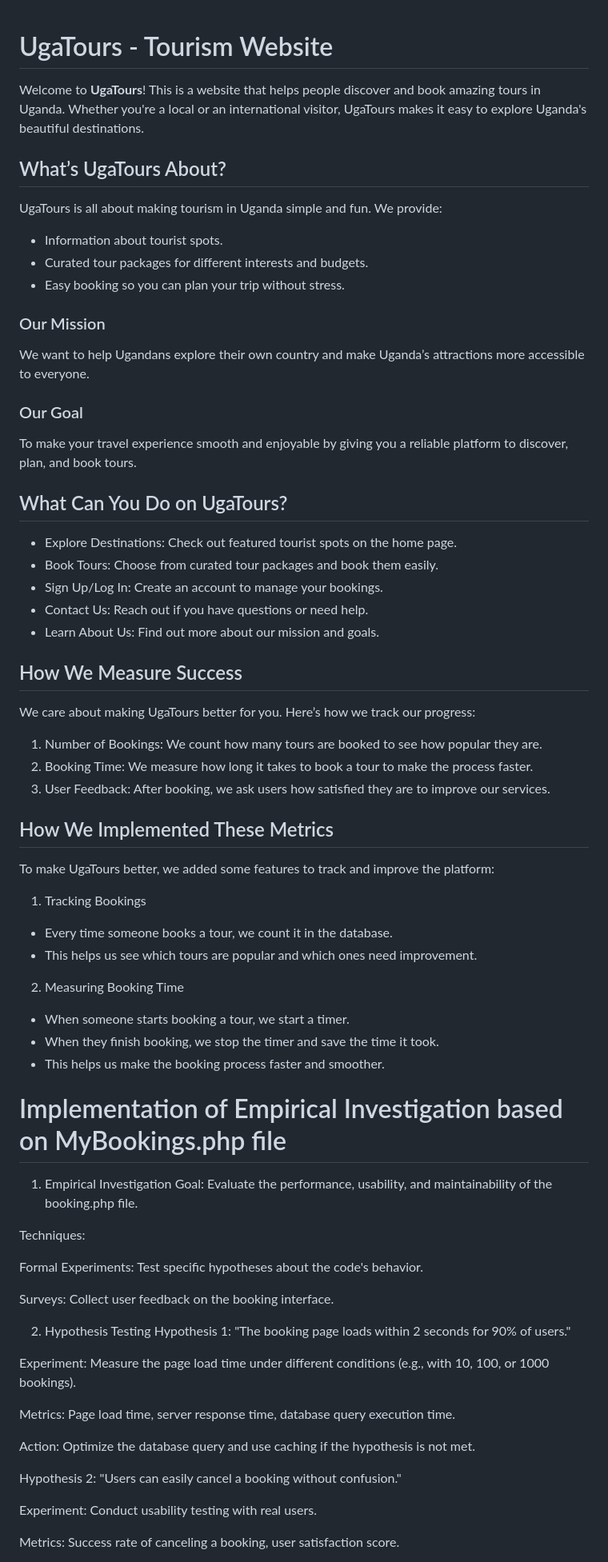
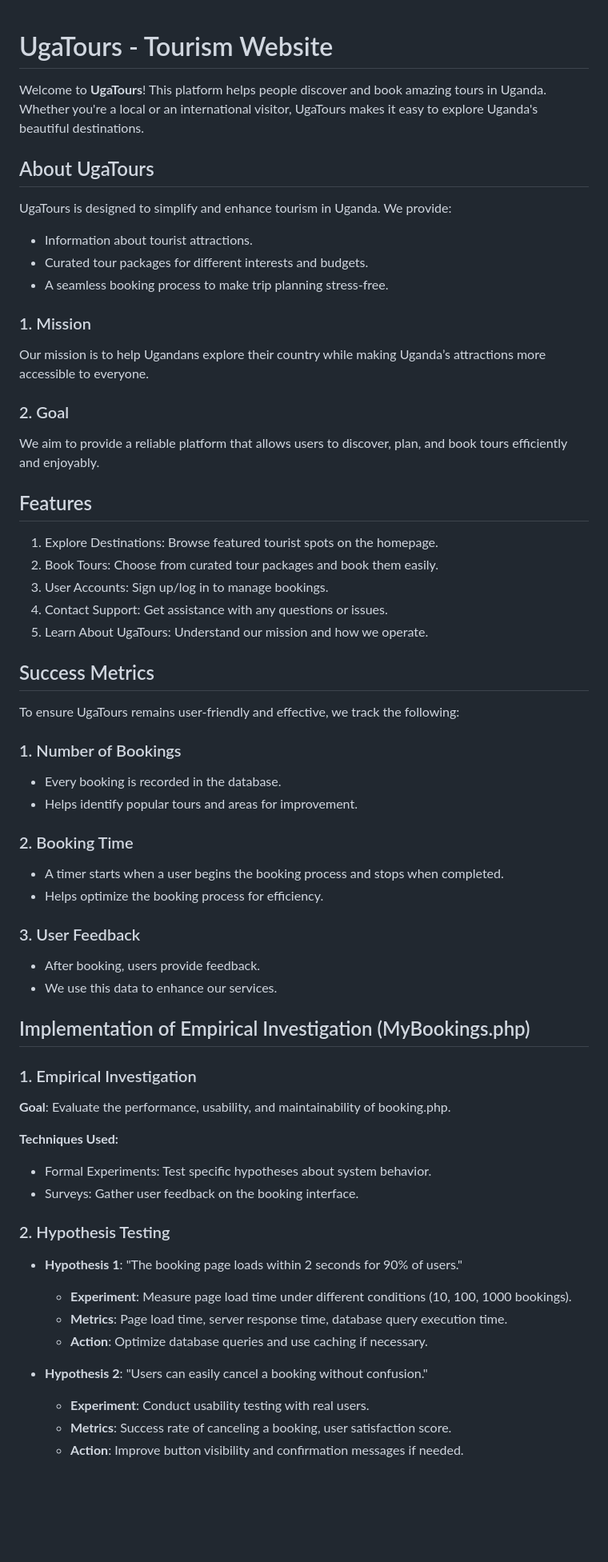
Before and after one commit to AkandindaJunior1/UGA-TOURS, a Markdown page: README.md, the part around one of its changes. Shown at 80% size. Drawn GitHub-style; blank space fills up the shorter version.

```diff
--- a/README.md
+++ b/README.md
@@ -1,72 +1,61 @@
 # UgaTours - Tourism Website
 
-Welcome to **UgaTours**! This is a website that helps people discover and book amazing tours in Uganda. Whether you're a local or an international visitor, UgaTours makes it easy to explore Uganda's beautiful destinations.
-
-## What’s UgaTours About?
-
-UgaTours is all about making tourism in Uganda simple and fun. We provide:
-- Information about tourist spots.
-- Curated tour packages for different interests and budgets.
-- Easy booking so you can plan your trip without stress.
-
-### Our Mission
-We want to help Ugandans explore their own country and make Uganda’s attractions more accessible to everyone.
-
-### Our Goal
-To make your travel experience smooth and enjoyable by giving you a reliable platform to discover, plan, and book tours.
-
-## What Can You Do on UgaTours?
-
-- Explore Destinations: Check out featured tourist spots on the home page.
-- Book Tours: Choose from curated tour packages and book them easily.
-- Sign Up/Log In: Create an account to manage your bookings.
-- Contact Us: Reach out if you have questions or need help.
-- Learn About Us: Find out more about our mission and goals.
-
-## How We Measure Success
-
-We care about making UgaTours better for you. Here’s how we track our progress:
-
-1. Number of Bookings: We count how many tours are booked to see how popular they are.
-2. Booking Time: We measure how long it takes to book a tour to make the process faster.
-3. User Feedback: After booking, we ask users how satisfied they are to improve our services.
+Welcome to **UgaTours**! This platform helps people discover and book amazing tours in Uganda. Whether you're a local or an international visitor, UgaTours makes it easy to explore Uganda's beautiful destinations.
 
 
-## How We Implemented These Metrics
+## About UgaTours
+UgaTours is designed to simplify and enhance tourism in Uganda. We provide:
+- Information about tourist attractions.
+- Curated tour packages for different interests and budgets.
+- A seamless booking process to make trip planning stress-free.
 
-To make UgaTours better, we added some features to track and improve the platform:
+### 1. Mission
+Our mission is to help Ugandans explore their country while making Uganda’s attractions more accessible to everyone.
 
-1. Tracking Bookings
-- Every time someone books a tour, we count it in the database.
-- This helps us see which tours are popular and which ones need improvement.
+### 2. Goal
+We aim to provide a reliable platform that allows users to discover, plan, and book tours efficiently and enjoyably.
 
-2. Measuring Booking Time
-- When someone starts booking a tour, we start a timer.
-- When they finish booking, we stop the timer and save the time it took.
-- This helps us make the booking process faster and smoother.
 
-# Implementation of Empirical Investigation based on MyBookings.php file
-1. Empirical Investigation
-Goal: Evaluate the performance, usability, and maintainability of the booking.php file.
+## Features
+1. Explore Destinations: Browse featured tourist spots on the homepage.
+2. Book Tours: Choose from curated tour packages and book them easily.
+3. User Accounts: Sign up/log in to manage bookings.
+4. Contact Support: Get assistance with any questions or issues.
+5. Learn About UgaTours: Understand our mission and how we operate.
 
-Techniques:
 
-Formal Experiments: Test specific hypotheses about the code's behavior.
+## Success Metrics
+To ensure UgaTours remains user-friendly and effective, we track the following:
 
-Surveys: Collect user feedback on the booking interface.
+### 1. Number of Bookings
+- Every booking is recorded in the database.
+- Helps identify popular tours and areas for improvement.
 
-2. Hypothesis Testing
-Hypothesis 1: "The booking page loads within 2 seconds for 90% of users."
+### 2. Booking Time
+- A timer starts when a user begins the booking process and stops when completed.
+- Helps optimize the booking process for efficiency.
 
-Experiment: Measure the page load time under different conditions (e.g., with 10, 100, or 1000 bookings).
+### 3. User Feedback
+- After booking, users provide feedback.
+- We use this data to enhance our services.
 
-Metrics: Page load time, server response time, database query execution time.
 
-Action: Optimize the database query and use caching if the hypothesis is not met.
+## Implementation of Empirical Investigation (MyBookings.php)
+### 1. Empirical Investigation
+**Goal**: Evaluate the performance, usability, and maintainability of booking.php.
 
-Hypothesis 2: "Users can easily cancel a booking without confusion."
+**Techniques Used:**
+- Formal Experiments: Test specific hypotheses about system behavior.
+- Surveys: Gather user feedback on the booking interface.
 
-Experiment: Conduct usability testing with real users.
+### 2. Hypothesis Testing
+- **Hypothesis 1**: "The booking page loads within 2 seconds for 90% of users."
+  - **Experiment**: Measure page load time under different conditions (10, 100, 1000 bookings).
+  - **Metrics**: Page load time, server response time, database query execution time.
+  - **Action**: Optimize database queries and use caching if necessary.
 
-Metrics: Success rate of canceling a booking, user satisfaction score.
+- **Hypothesis 2**: "Users can easily cancel a booking without confusion."
+  - **Experiment**: Conduct usability testing with real users.
+  - **Metrics**: Success rate of canceling a booking, user satisfaction score.
+  - **Action**: Improve button visibility and confirmation messages if needed.
 
```
Also changed, not shown: other parts of README.md (+101 -125 lines).
